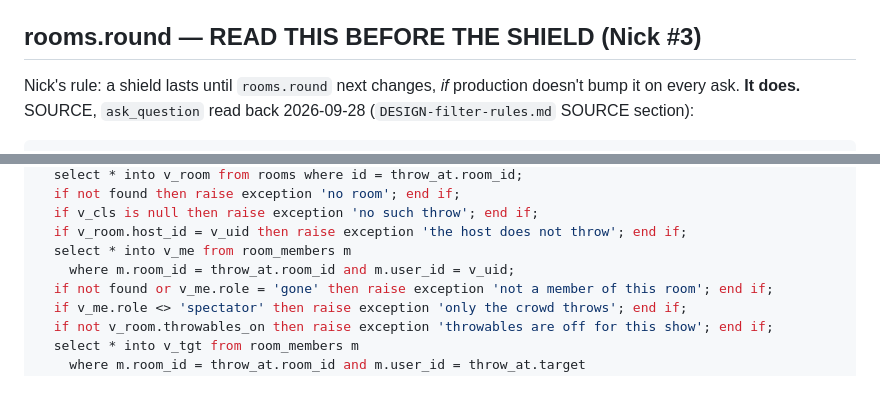
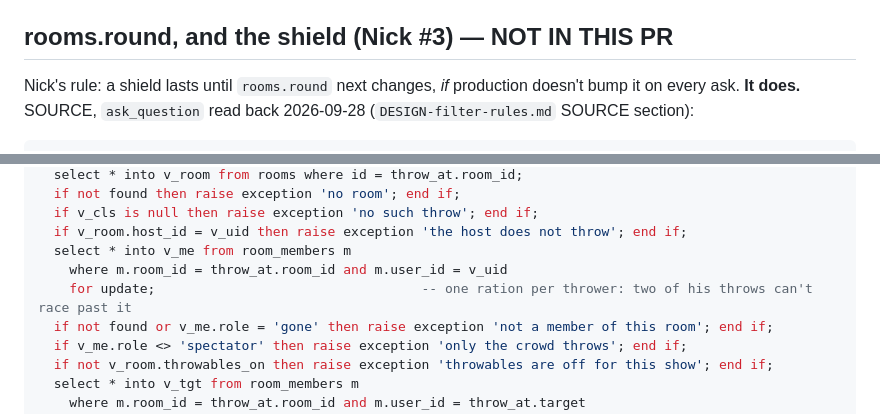
Before and after one commit to nickpeets/afterhours, a Markdown page: tools/DESIGN-throwables-server.md, 2 parts joined by grey strips. Drawn GitHub-style; blank space fills up the shorter version.

```diff
--- a/tools/DESIGN-throwables-server.md
+++ b/tools/DESIGN-throwables-server.md
@@ -35,7 +35,7 @@ it has run, the read-back goes under "Run log" and the STATUS line changes.
   from those through `serverNow()`.  The double's `clockSkew` is what the
   30-second gate drives.
 
-## rooms.round — READ THIS BEFORE THE SHIELD (Nick #3)
+## rooms.round, and the shield (Nick #3) — NOT IN THIS PR
 
 Nick's rule: a shield lasts until `rooms.round` next changes, *if* production
 doesn't bump it on every ask.  **It does.**  SOURCE, `ask_question` read back
@@ -359,7 +361,8 @@ begin
   if v_cls is null then raise exception 'no such throw'; end if;
   if v_room.host_id = v_uid then raise exception 'the host does not throw'; end if;
   select * into v_me from room_members m
-    where m.room_id = throw_at.room_id and m.user_id = v_uid;
+    where m.room_id = throw_at.room_id and m.user_id = v_uid
+    for update;                                  -- one ration per thrower: two of his throws can't race past it
   if not found or v_me.role = 'gone' then raise exception 'not a member of this room'; end if;
   if v_me.role <> 'spectator' then raise exception 'only the crowd throws'; end if;
   if not v_room.throwables_on then raise exception 'throwables are off for this show'; end if;
```
Also changed, not shown: other parts of tools/DESIGN-throwables-server.md (+18 -8 lines).
